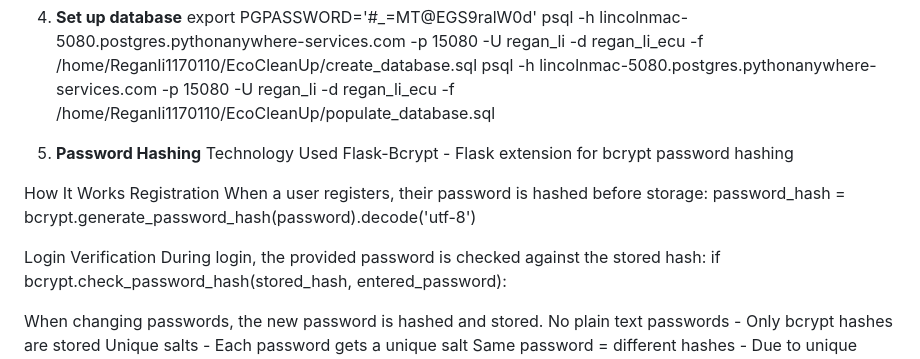
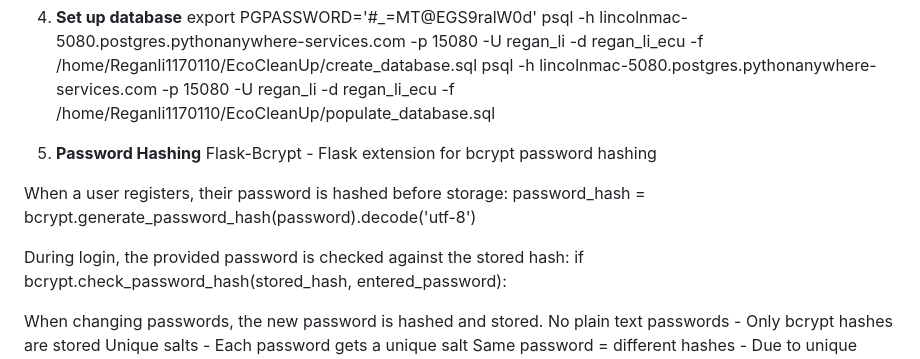
Before and after one commit to ReganLi1170110/EcoCleanUp, a Markdown page: readme.md, the part around the change. GitHub-like rendering.

```diff
--- a/readme.md
+++ b/readme.md
@@ -110,15 +110,11 @@ psql -h lincolnmac-5080.postgres.pythonanywhere-services.com -p 15080 -U regan_l
 psql -h lincolnmac-5080.postgres.pythonanywhere-services.com -p 15080 -U regan_li -d regan_li_ecu -f /home/Reganli1170110/EcoCleanUp/populate_database.sql
 
 5. **Password Hashing**
-Technology Used
 Flask-Bcrypt - Flask extension for bcrypt password hashing
 
-How It Works
-Registration
 When a user registers, their password is hashed before storage:
 password_hash = bcrypt.generate_password_hash(password).decode('utf-8')
 
-Login Verification
 During login, the provided password is checked against the stored hash:
 if bcrypt.check_password_hash(stored_hash, entered_password):
 
```
